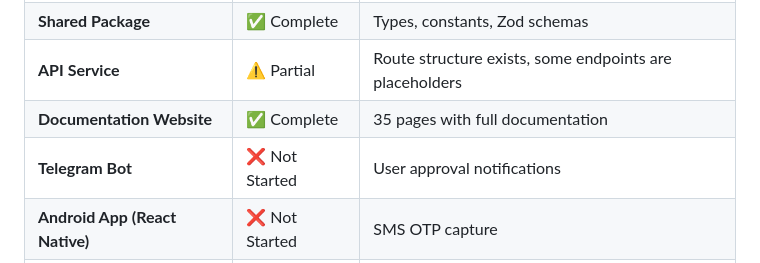
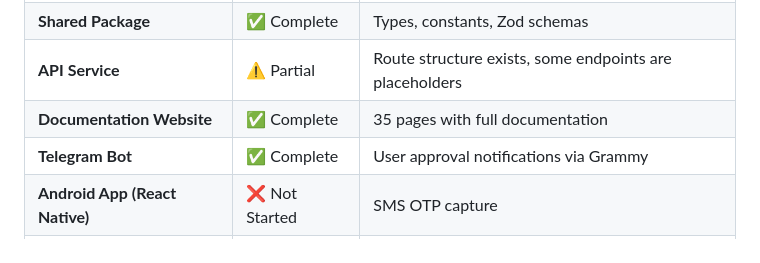
Before and after one commit to OrrisTech/agent-otp, a Markdown page: README.md, the part around the change. GitHub-like rendering.

```diff
--- a/README.md
+++ b/README.md
@@ -167,7 +167,7 @@ After consumption, OTP is immediately deleted from server. Cannot be read again.
 | **Shared Package** | ✅ Complete | Types, constants, Zod schemas |
 | **API Service** | ⚠️ Partial | Route structure exists, some endpoints are placeholders |
 | **Documentation Website** | ✅ Complete | 35 pages with full documentation |
-| **Telegram Bot** | ❌ Not Started | User approval notifications |
+| **Telegram Bot** | ✅ Complete | User approval notifications via Grammy |
 | **Android App (React Native)** | ❌ Not Started | SMS OTP capture |
 | **Email Integration** | ❌ Not Started | Gmail/IMAP OTP capture |
 | **Web Dashboard** | ❌ Not Started | Web-based approval and management |
```
Also changed, not shown: README.zh-CN.md (+1 -1 lines).
